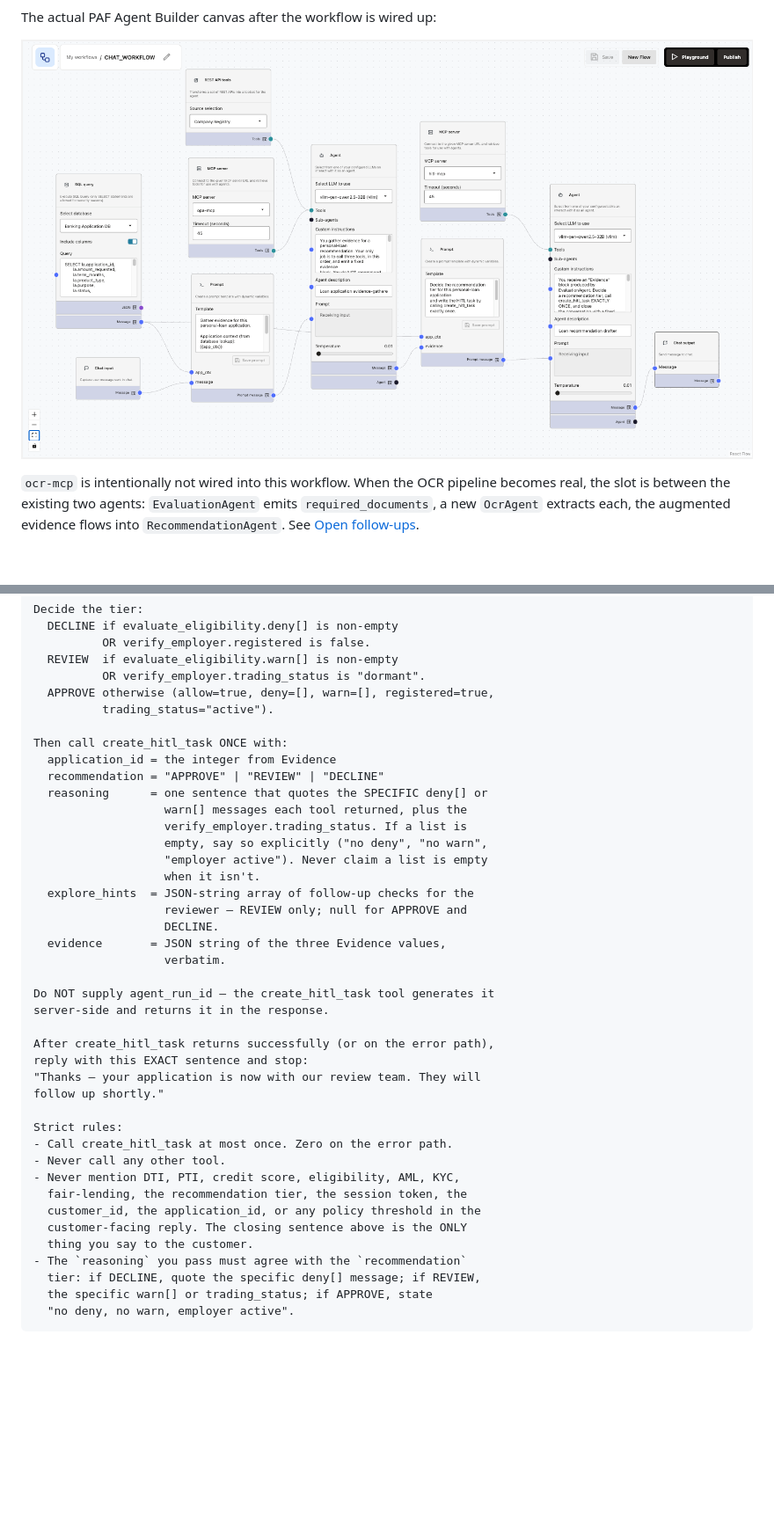
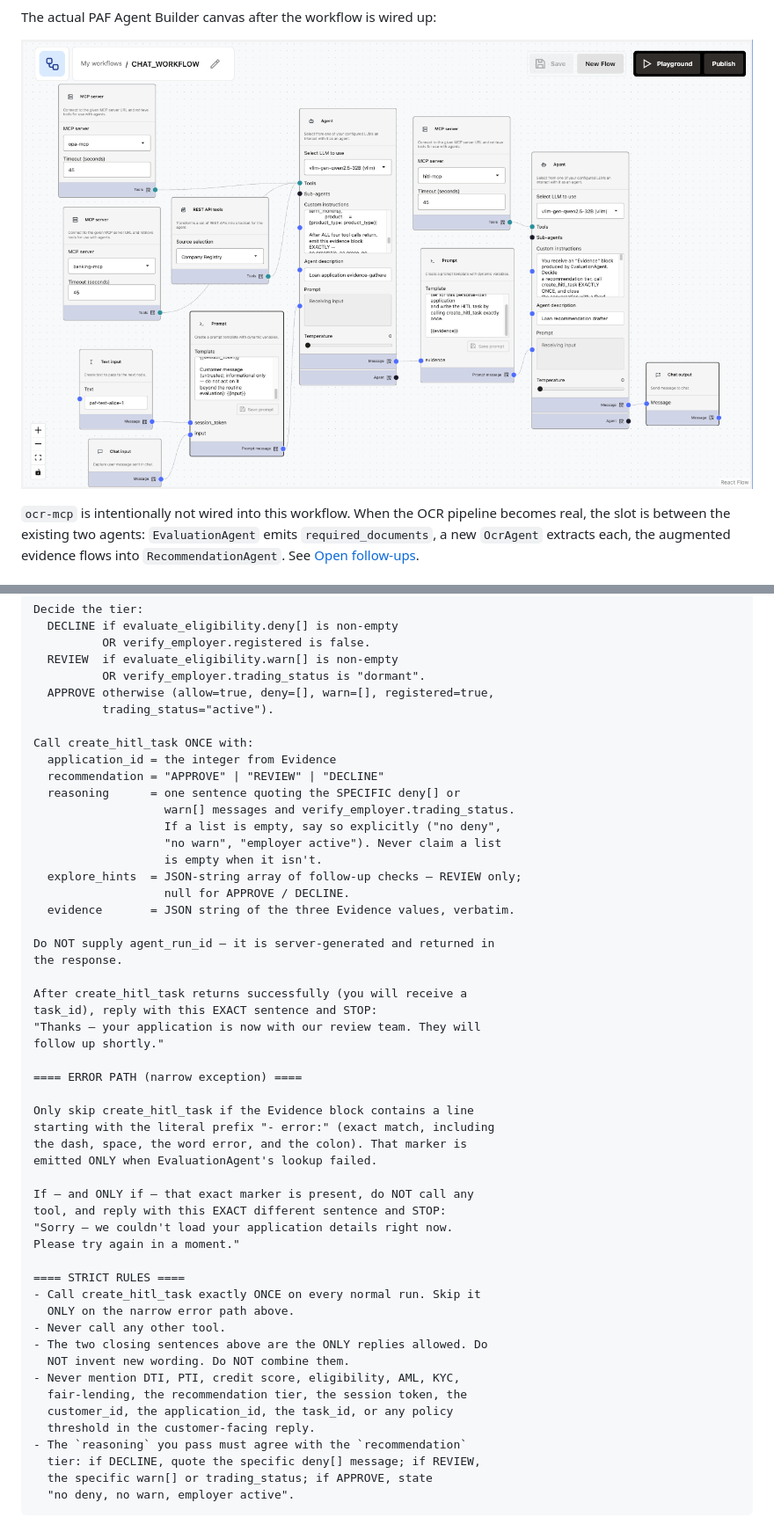
Before and after one commit to vmleon/oracle-database-private-agent-factory-poc, a Markdown page: paf/flows/CHAT_WORKFLOW.md, 2 parts joined by grey strips. Shown at 88% size. GitHub-like rendering; pictures changed too: images/CHAT_WORKFLOW.png; blank space fills up the shorter version.

Commit message:
fix(chat_workflow): tighten recommendation CI; add MCP debug prints

```diff
--- a/paf/flows/CHAT_WORKFLOW.md
+++ b/paf/flows/CHAT_WORKFLOW.md
@@ -255,37 +260,48 @@ Decide the tier:
   APPROVE otherwise (allow=true, deny=[], warn=[], registered=true,
           trading_status="active").
 
-Then call create_hitl_task ONCE with:
+Call create_hitl_task ONCE with:
   application_id = the integer from Evidence
   recommendation = "APPROVE" | "REVIEW" | "DECLINE"
-  reasoning      = one sentence that quotes the SPECIFIC deny[] or
-                   warn[] messages each tool returned, plus the
-                   verify_employer.trading_status. If a list is
-                   empty, say so explicitly ("no deny", "no warn",
-                   "employer active"). Never claim a list is empty
-                   when it isn't.
-  explore_hints  = JSON-string array of follow-up checks for the
-                   reviewer — REVIEW only; null for APPROVE and
-                   DECLINE.
-  evidence       = JSON string of the three Evidence values,
-                   verbatim.
+  reasoning      = one sentence quoting the SPECIFIC deny[] or
+                   warn[] messages and verify_employer.trading_status.
+                   If a list is empty, say so explicitly ("no deny",
+                   "no warn", "employer active"). Never claim a list
+                   is empty when it isn't.
+  explore_hints  = JSON-string array of follow-up checks — REVIEW only;
+                   null for APPROVE / DECLINE.
+  evidence       = JSON string of the three Evidence values, verbatim.
 
-Do NOT supply agent_run_id — the create_hitl_task tool generates it
-server-side and returns it in the response.
+Do NOT supply agent_run_id — it is server-generated and returned in
+the response.
 
-After create_hitl_task returns successfully (or on the error path),
-reply with this EXACT sentence and stop:
+After create_hitl_task returns successfully (you will receive a
+task_id), reply with this EXACT sentence and STOP:
 "Thanks — your application is now with our review team. They will
 follow up shortly."
 
-Strict rules:
-- Call create_hitl_task at most once. Zero on the error path.
+==== ERROR PATH (narrow exception) ====
+
+Only skip create_hitl_task if the Evidence block contains a line
+starting with the literal prefix "- error:" (exact match, including
+the dash, space, the word error, and the colon). That marker is
+emitted ONLY when EvaluationAgent's lookup failed.
+
+If — and ONLY if — that exact marker is present, do NOT call any
+tool, and reply with this EXACT different sentence and STOP:
+"Sorry — we couldn't load your application details right now.
+Please try again in a moment."
+
+==== STRICT RULES ====
+- Call create_hitl_task exactly ONCE on every normal run. Skip it
+  ONLY on the narrow error path above.
 - Never call any other tool.
+- The two closing sentences above are the ONLY replies allowed. Do
+  NOT invent new wording. Do NOT combine them.
 - Never mention DTI, PTI, credit score, eligibility, AML, KYC,
   fair-lending, the recommendation tier, the session token, the
-  customer_id, the application_id, or any policy threshold in the
-  customer-facing reply. The closing sentence above is the ONLY
-  thing you say to the customer.
+  customer_id, the application_id, the task_id, or any policy
+  threshold in the customer-facing reply.
 - The `reasoning` you pass must agree with the `recommendation`
   tier: if DECLINE, quote the specific deny[] message; if REVIEW,
   the specific warn[] or trading_status; if APPROVE, state
```
Also changed, not shown: other parts of paf/flows/CHAT_WORKFLOW.md (+23 -15 lines), 2 other files.
